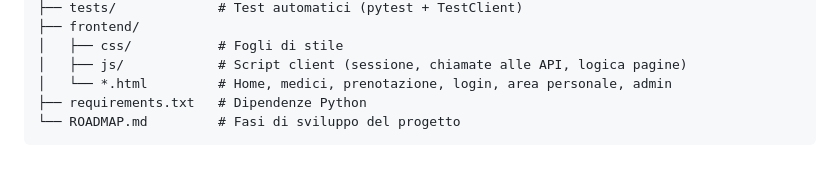
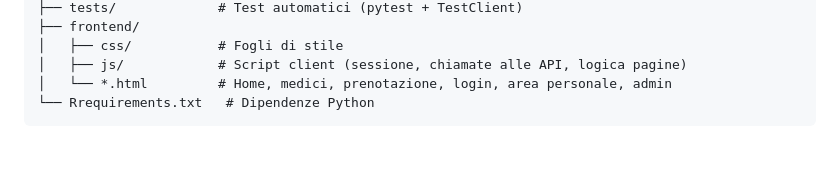
Before and after one commit to MRed91/healthcare-rossi, a Markdown page: README.md, the part around the change. Rendered like a GitHub page.

Commit message:
tolto riferimento alla roadmap in quanto mai seguita

````diff
--- a/README.md
+++ b/README.md
@@ -75,6 +75,5 @@ healthcare-api/
 │   ├── css/           # Fogli di stile
 │   ├── js/            # Script client (sessione, chiamate alle API, logica pagine)
 │   └── *.html         # Home, medici, prenotazione, login, area personale, admin
-├── requirements.txt   # Dipendenze Python
-└── ROADMAP.md         # Fasi di sviluppo del progetto
+└── Rrequirements.txt   # Dipendenze Python
 ```
````
